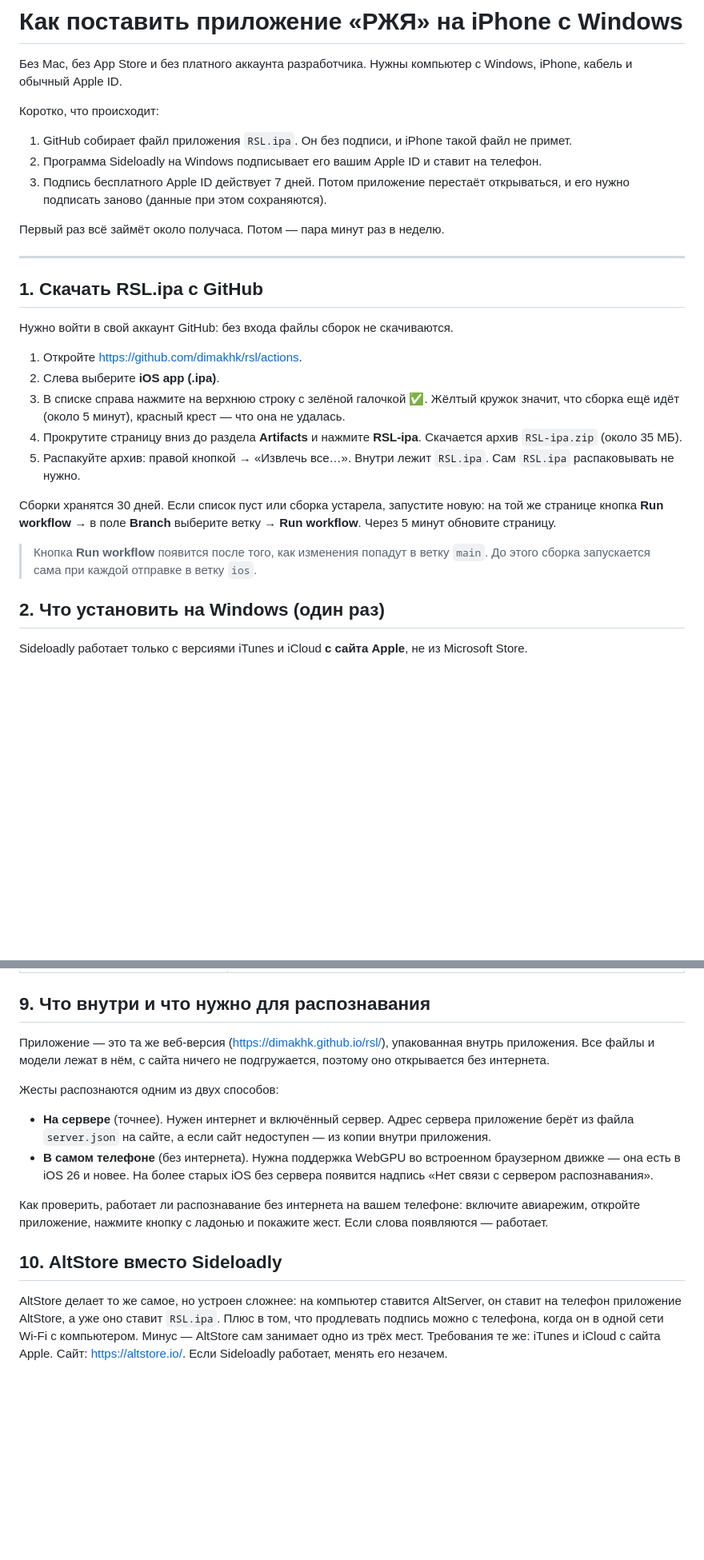
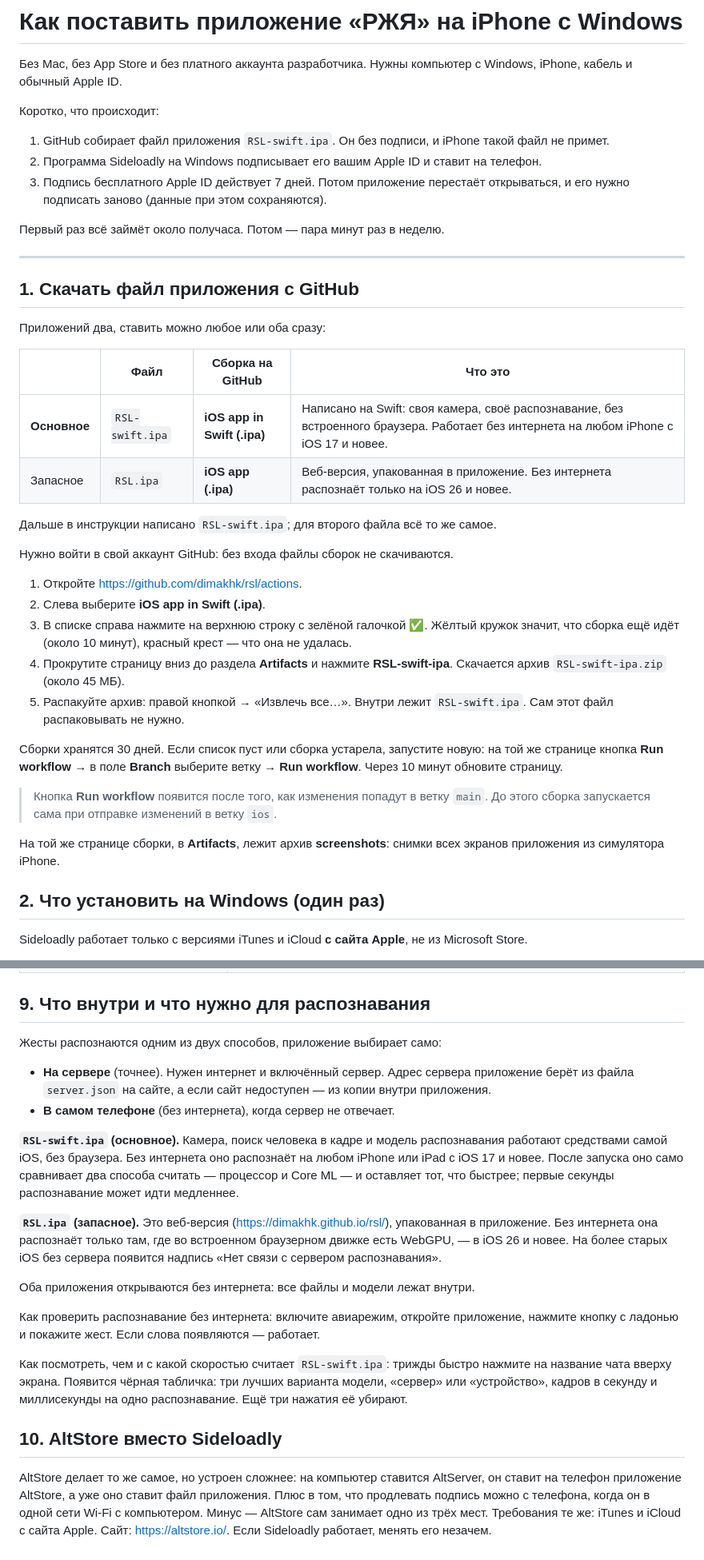
Before and after one commit to dimakhk/rsl, a Markdown page: docs/ios-install.md, 2 parts joined by grey strips. Shown at 80% size. Drawn GitHub-style; blank space fills up the shorter version.

```diff
--- a/docs/ios-install.md
+++ b/docs/ios-install.md
@@ -5,7 +5,7 @@ Windows, iPhone, кабель и обычный Apple ID.
 
 Коротко, что происходит:
 
-1. GitHub собирает файл приложения `RSL.ipa`. Он без подписи, и iPhone такой
+1. GitHub собирает файл приложения `RSL-swift.ipa`. Он без подписи, и iPhone такой
    файл не примет.
 2. Программа Sideloadly на Windows подписывает его вашим Apple ID и ставит на
    телефон.
@@ -16,26 +16,38 @@ Windows, iPhone, кабель и обычный Apple ID.
 
 ---
 
-## 1. Скачать RSL.ipa с GitHub
+## 1. Скачать файл приложения с GitHub
+
+Приложений два, ставить можно любое или оба сразу:
+
+| | Файл | Сборка на GitHub | Что это |
+|---|---|---|---|
+| **Основное** | `RSL-swift.ipa` | **iOS app in Swift (.ipa)** | Написано на Swift: своя камера, своё распознавание, без встроенного браузера. Работает без интернета на любом iPhone с iOS 17 и новее. |
+| Запасное | `RSL.ipa` | **iOS app (.ipa)** | Веб-версия, упакованная в приложение. Без интернета распознаёт только на iOS 26 и новее. |
+
+Дальше в инструкции написано `RSL-swift.ipa`; для второго файла всё то же самое.
 
 Нужно войти в свой аккаунт GitHub: без входа файлы сборок не скачиваются.
 
 1. Откройте <https://github.com/dimakhk/rsl/actions>.
-2. Слева выберите **iOS app (.ipa)**.
+2. Слева выберите **iOS app in Swift (.ipa)**.
 3. В списке справа нажмите на верхнюю строку с зелёной галочкой ✅.
-   Жёлтый кружок значит, что сборка ещё идёт (около 5 минут), красный крест —
+   Жёлтый кружок значит, что сборка ещё идёт (около 10 минут), красный крест —
    что она не удалась.
-4. Прокрутите страницу вниз до раздела **Artifacts** и нажмите **RSL-ipa**.
-   Скачается архив `RSL-ipa.zip` (около 35 МБ).
-5. Распакуйте архив: правой кнопкой → «Извлечь все…». Внутри лежит `RSL.ipa`.
-   Сам `RSL.ipa` распаковывать не нужно.
+4. Прокрутите страницу вниз до раздела **Artifacts** и нажмите **RSL-swift-ipa**.
+   Скачается архив `RSL-swift-ipa.zip` (около 45 МБ).
+5. Распакуйте архив: правой кнопкой → «Извлечь все…». Внутри лежит
+   `RSL-swift.ipa`. Сам этот файл распаковывать не нужно.
 
 Сборки хранятся 30 дней. Если список пуст или сборка устарела, запустите новую:
 на той же странице кнопка **Run workflow** → в поле **Branch** выберите ветку →
-**Run workflow**. Через 5 минут обновите страницу.
+**Run workflow**. Через 10 минут обновите страницу.
 
 > Кнопка **Run workflow** появится после того, как изменения попадут в ветку
-> `main`. До этого сборка запускается сама при каждой отправке в ветку `ios`.
+> `main`. До этого сборка запускается сама при отправке изменений в ветку `ios`.
+
+На той же странице сборки, в **Artifacts**, лежит архив **screenshots**: снимки
+всех экранов приложения из симулятора iPhone.
 
 ## 2. Что установить на Windows (один раз)
 
@@ -161,28 +173,40 @@ Microsoft Store.
 
 ## 9. Что внутри и что нужно для распознавания
 
-Приложение — это та же веб-версия (<https://dimakhk.github.io/rsl/>), упакованная
-внутрь приложения. Все файлы и модели лежат в нём, с сайта ничего не
-подгружается, поэтому оно открывается без интернета.
-
-Жесты распознаются одним из двух способов:
+Жесты распознаются одним из двух способов, приложение выбирает само:
 
 - **На сервере** (точнее). Нужен интернет и включённый сервер. Адрес сервера
   приложение берёт из файла `server.json` на сайте, а если сайт недоступен —
   из копии внутри приложения.
-- **В самом телефоне** (без интернета). Нужна поддержка WebGPU во встроенном
-  браузерном движке — она есть в iOS 26 и новее. На более старых iOS без
-  сервера появится надпись «Нет связи с сервером распознавания».
+- **В самом телефоне** (без интернета), когда сервер не отвечает.
 
-Как проверить, работает ли распознавание без интернета на вашем телефоне:
-включите авиарежим, откройте приложение, нажмите кнопку с ладонью и покажите
-жест. Если слова появляются — работает.
+**`RSL-swift.ipa` (основное).** Камера, поиск человека в кадре и модель
+распознавания работают средствами самой iOS, без браузера. Без интернета оно
+распознаёт на любом iPhone или iPad с iOS 17 и новее. После запуска оно само
+сравнивает два способа считать — процессор и Core ML — и оставляет тот, что
+быстрее; первые секунды распознавание может идти медленнее.
+
+**`RSL.ipa` (запасное).** Это веб-версия (<https://dimakhk.github.io/rsl/>),
+упакованная в приложение. Без интернета она распознаёт только там, где во
+встроенном браузерном движке есть WebGPU, — в iOS 26 и новее. На более старых
+iOS без сервера появится надпись «Нет связи с сервером распознавания».
+
+Оба приложения открываются без интернета: все файлы и модели лежат внутри.
+
+Как проверить распознавание без интернета: включите авиарежим, откройте
+приложение, нажмите кнопку с ладонью и покажите жест. Если слова появляются —
+работает.
+
+Как посмотреть, чем и с какой скоростью считает `RSL-swift.ipa`: трижды
+быстро нажмите на название чата вверху экрана. Появится чёрная табличка:
+три лучших варианта модели, «сервер» или «устройство», кадров в секунду и
+миллисекунды на одно распознавание. Ещё три нажатия её убирают.
 
 ## 10. AltStore вместо Sideloadly
 
 AltStore делает то же самое, но устроен сложнее: на компьютер ставится
 AltServer, он ставит на телефон приложение AltStore, а уже оно ставит
-`RSL.ipa`. Плюс в том, что продлевать подпись можно с телефона, когда он в
+файл приложения. Плюс в том, что продлевать подпись можно с телефона, когда он в
 одной сети Wi-Fi с компьютером. Минус — AltStore сам занимает одно из трёх
 мест. Требования те же: iTunes и iCloud с сайта Apple. Сайт:
 <https://altstore.io/>. Если Sideloadly работает, менять его незачем.
```
Also changed, not shown: other parts of docs/ios-install.md (+3 -3 lines), README.md (+36 -4 lines).
